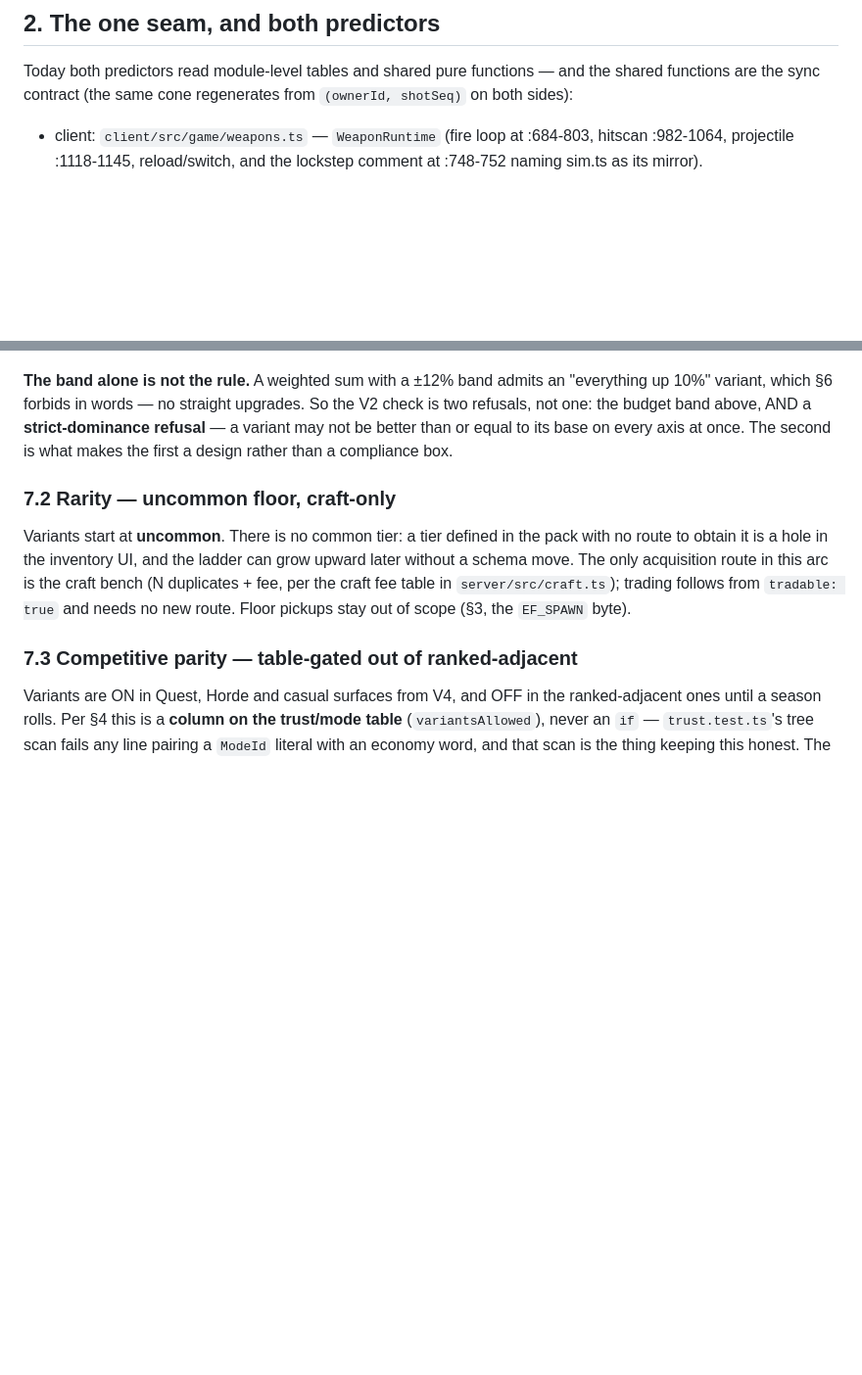
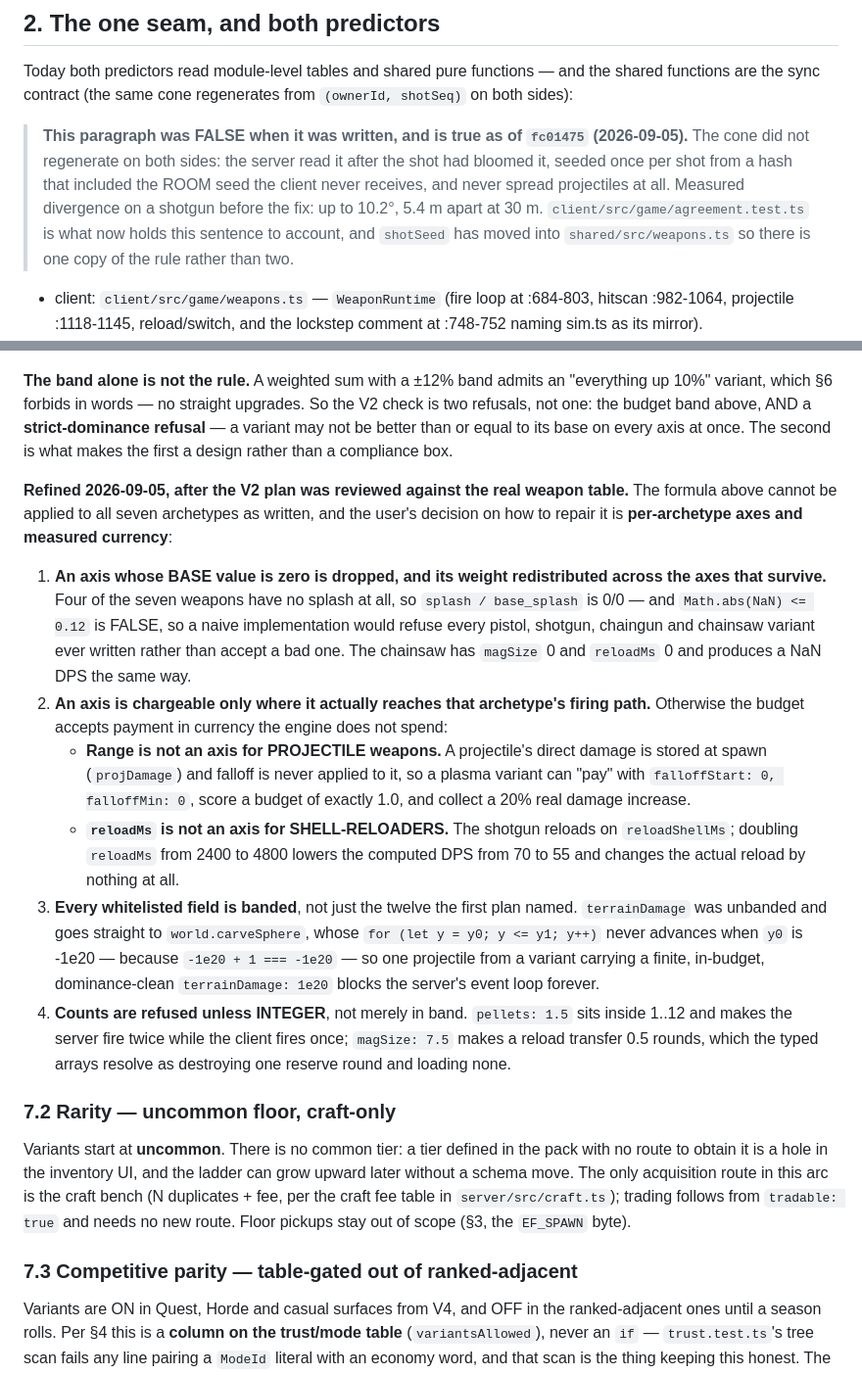
Before and after one commit to pallefar/doomcraft, a Markdown page: docs/VARIANTS.md, 2 parts joined by grey strips. Shown at 98% size. GitHub-like rendering; blank space fills up the shorter version.

```diff
--- a/docs/VARIANTS.md
+++ b/docs/VARIANTS.md
@@ -81,6 +81,15 @@ Locked decisions, each with its reason:
 Today both predictors read module-level tables and shared pure functions —
 and the shared functions are the sync contract (the same cone regenerates from
 `(ownerId, shotSeq)` on both sides):
+
+> **This paragraph was FALSE when it was written, and is true as of `fc01475`
+> (2026-09-05).** The cone did not regenerate on both sides: the server read it
+> after the shot had bloomed it, seeded once per shot from a hash that included
+> the ROOM seed the client never receives, and never spread projectiles at all.
+> Measured divergence on a shotgun before the fix: up to 10.2°, 5.4 m apart at
+> 30 m. `client/src/game/agreement.test.ts` is what now holds this sentence to
+> account, and `shotSeed` has moved into `shared/src/weapons.ts` so there is one
+> copy of the rule rather than two.
 
 - client: `client/src/game/weapons.ts` — `WeaponRuntime` (fire loop at
   :684-803, hitscan :982-1064, projectile :1118-1145, reload/switch, and the
@@ -224,6 +233,39 @@ So the V2 check is two refusals, not one: the budget band above, AND a
 base on every axis at once. The second is what makes the first a design rather
 than a compliance box.
 
+**Refined 2026-09-05, after the V2 plan was reviewed against the real weapon
+table.** The formula above cannot be applied to all seven archetypes as
+written, and the user's decision on how to repair it is **per-archetype axes
+and measured currency**:
+
+1. **An axis whose BASE value is zero is dropped, and its weight redistributed
+   across the axes that survive.** Four of the seven weapons have no splash at
+   all, so `splash / base_splash` is 0/0 — and `Math.abs(NaN) <= 0.12` is
+   FALSE, so a naive implementation would refuse every pistol, shotgun,
+   chaingun and chainsaw variant ever written rather than accept a bad one. The
+   chainsaw has `magSize` 0 and `reloadMs` 0 and produces a NaN DPS the same
+   way.
+2. **An axis is chargeable only where it actually reaches that archetype's
+   firing path.** Otherwise the budget accepts payment in currency the engine
+   does not spend:
+   - **Range is not an axis for PROJECTILE weapons.** A projectile's direct
+     damage is stored at spawn (`projDamage`) and falloff is never applied to
+     it, so a plasma variant can "pay" with `falloffStart: 0, falloffMin: 0`,
+     score a budget of exactly 1.0, and collect a 20% real damage increase.
+   - **`reloadMs` is not an axis for SHELL-RELOADERS.** The shotgun reloads on
+     `reloadShellMs`; doubling `reloadMs` from 2400 to 4800 lowers the computed
+     DPS from 70 to 55 and changes the actual reload by nothing at all.
+3. **Every whitelisted field is banded**, not just the twelve the first plan
+   named. `terrainDamage` was unbanded and goes straight to
+   `world.carveSphere`, whose `for (let y = y0; y <= y1; y++)` never advances
+   when `y0` is -1e20 — because `-1e20 + 1 === -1e20` — so one projectile from
+   a variant carrying a finite, in-budget, dominance-clean `terrainDamage: 1e20`
+   blocks the server's event loop forever.
+4. **Counts are refused unless INTEGER**, not merely in band. `pellets: 1.5`
+   sits inside 1..12 and makes the server fire twice while the client fires
+   once; `magSize: 7.5` makes a reload transfer 0.5 rounds, which the typed
+   arrays resolve as destroying one reserve round and loading none.
+
 ### 7.2 Rarity — uncommon floor, craft-only
 
 Variants start at **uncommon**. There is no common tier: a tier defined in the
```
Also changed, not shown: HANDOVER.md (+175 -138 lines).
